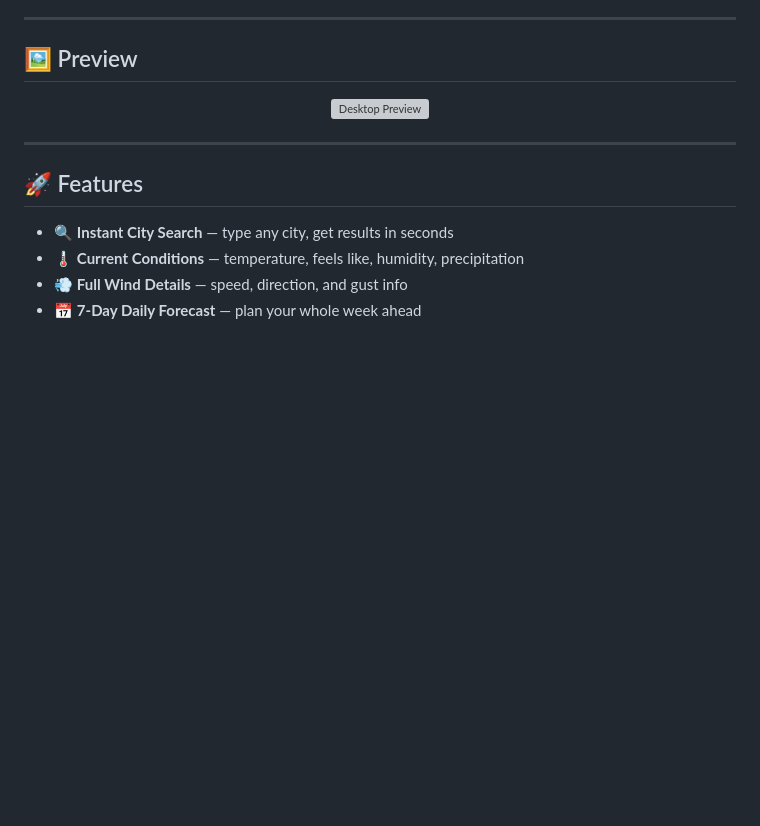
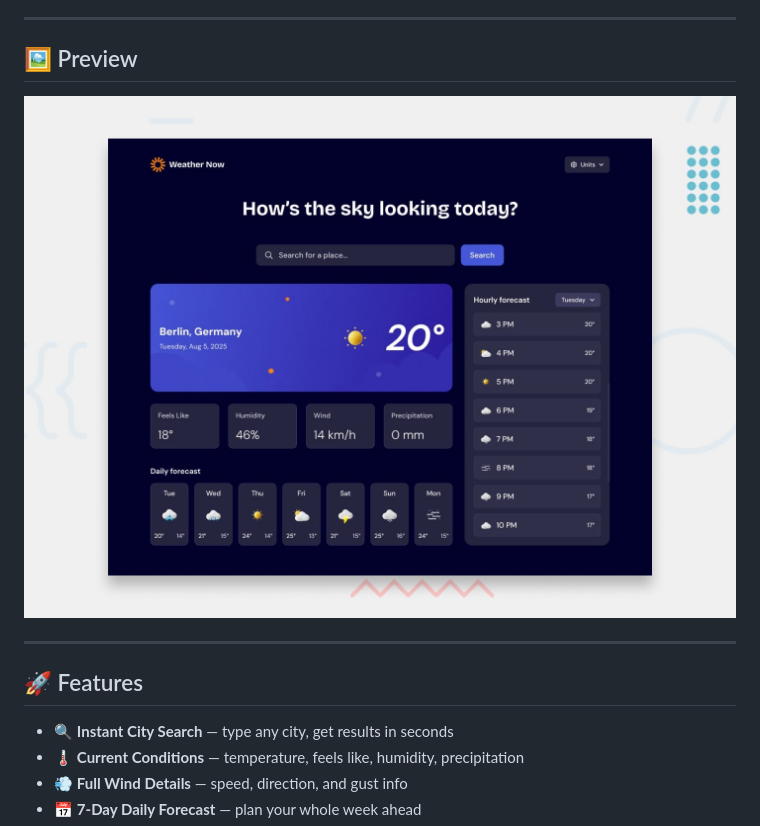
Before and after one commit to emannoor-cs/WeatherNow, a Markdown page: README.md, the part around the change. Drawn GitHub-style; blank space fills up the shorter version; grey boxes are pictures that could not be loaded.

Commit message:
Update image path for desktop preview

```diff
--- a/README.md
+++ b/README.md
@@ -28,7 +28,7 @@ No clutter. No noise. Just your weather, right now.
 
 <div align="center">
 
-![Desktop Preview](assets/images/preview.jpg)
+![Desktop Preview](preview.jpg)
 
 </div>
 
```
